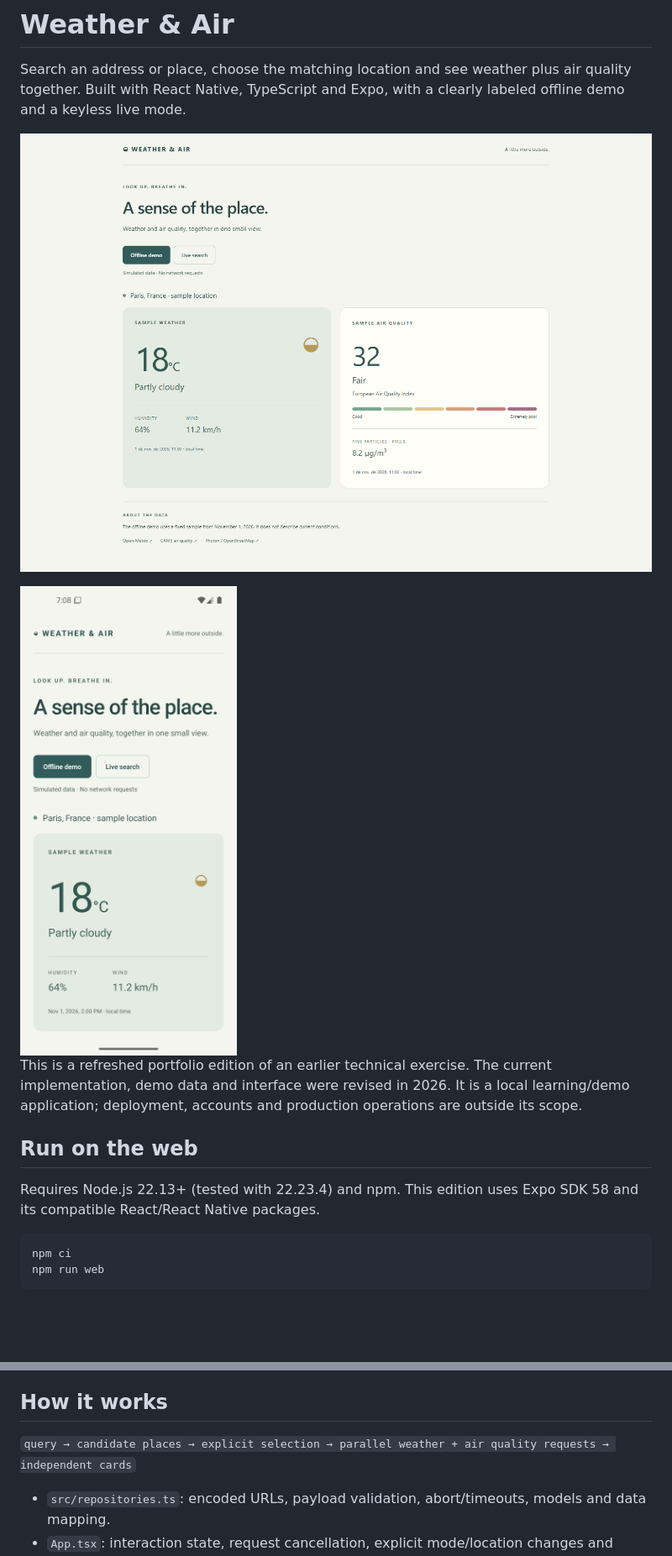
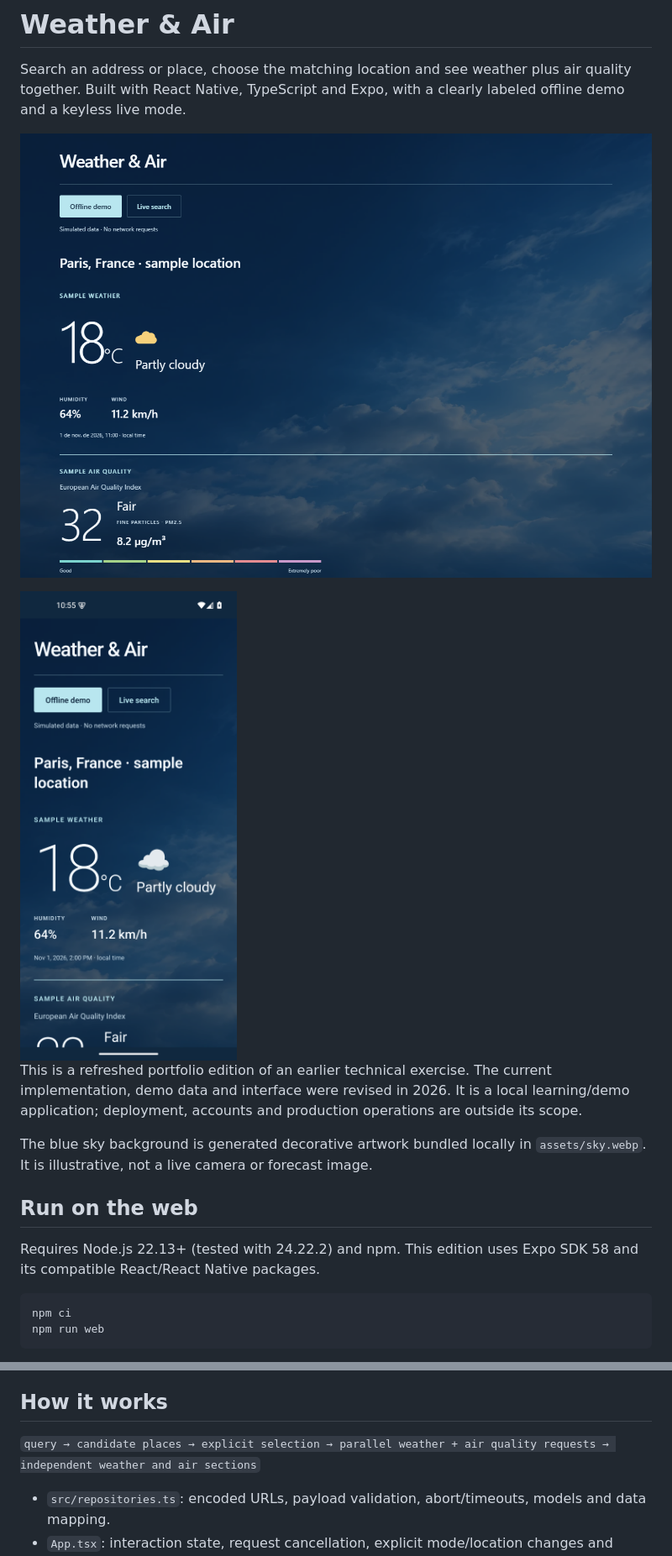
Before and after one commit to KallasLima/weather-and-air, a Markdown page: README.md, 2 parts joined by grey strips. Shown at 84% size. GitHub-like rendering; pictures changed too: docs/android.png, docs/preview.png; blank space fills up the shorter version.

Commit message:
Give the portfolio edition its own visual identity

````diff
--- a/README.md
+++ b/README.md
@@ -8,9 +8,11 @@ Search an address or place, choose the matching location and see weather plus ai
 
 This is a refreshed portfolio edition of an earlier technical exercise. The current implementation, demo data and interface were revised in 2026. It is a local learning/demo application; deployment, accounts and production operations are outside its scope.
 
+The blue sky background is generated decorative artwork bundled locally in `assets/sky.webp`. It is illustrative, not a live camera or forecast image.
+
 ## Run on the web
 
-Requires Node.js 22.13+ (tested with 22.23.4) and npm. This edition uses Expo SDK 58 and its compatible React/React Native packages.
+Requires Node.js 22.13+ (tested with 24.22.2) and npm. This edition uses Expo SDK 58 and its compatible React/React Native packages.
 
 ```sh
 npm ci
@@ -41,7 +43,7 @@ Each live search sends the entered text to Photon. Selecting a result sends its
 
 ## How it works
 
-`query → candidate places → explicit selection → parallel weather + air quality requests → independent cards`
+`query → candidate places → explicit selection → parallel weather + air quality requests → independent weather and air sections`
 
 - `src/repositories.ts`: encoded URLs, payload validation, abort/timeouts, models and data mapping.
 - `App.tsx`: interaction state, request cancellation, explicit mode/location changes and stale-result guards.
````
Also changed, not shown: 4 other files.
